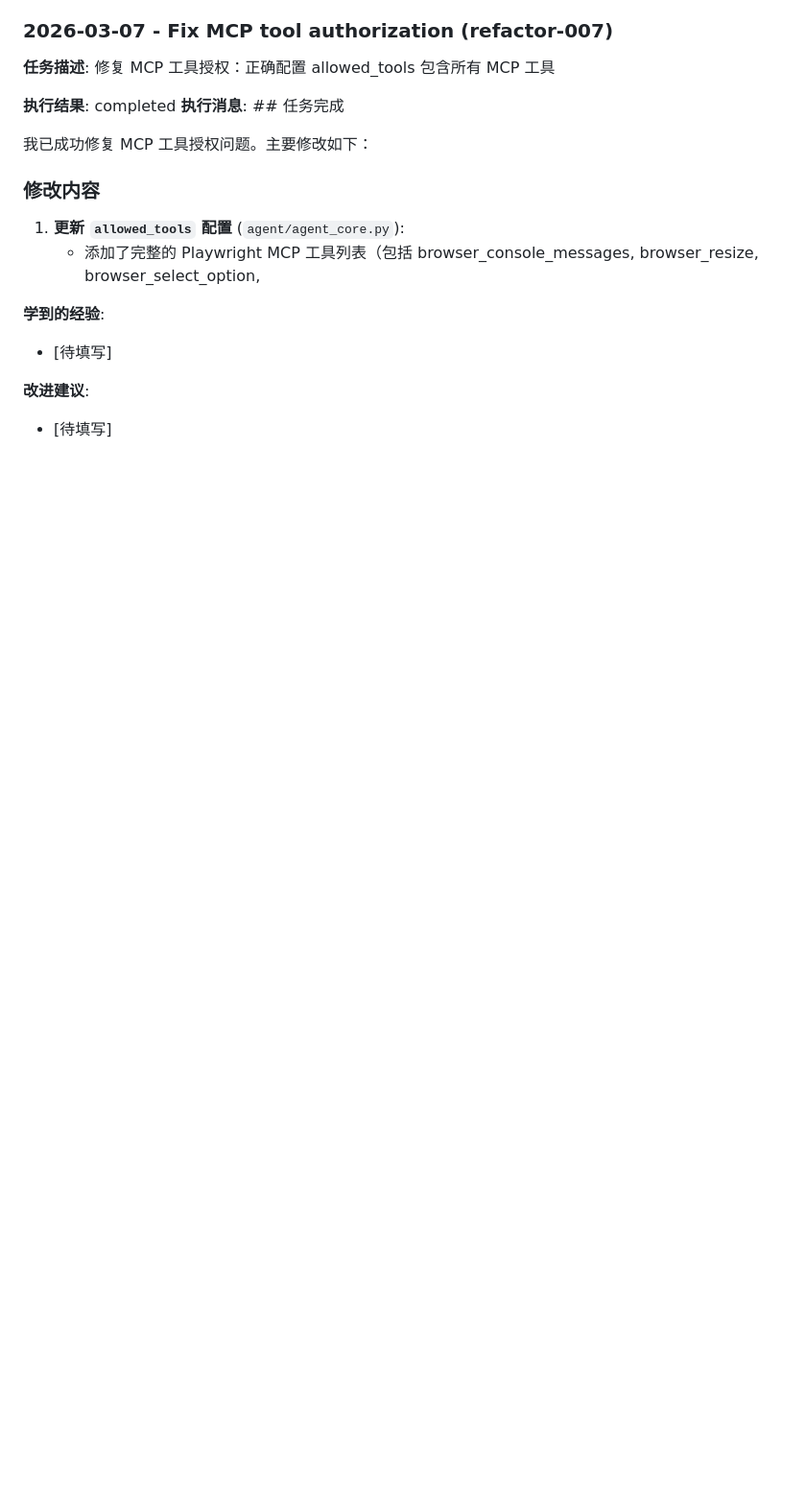
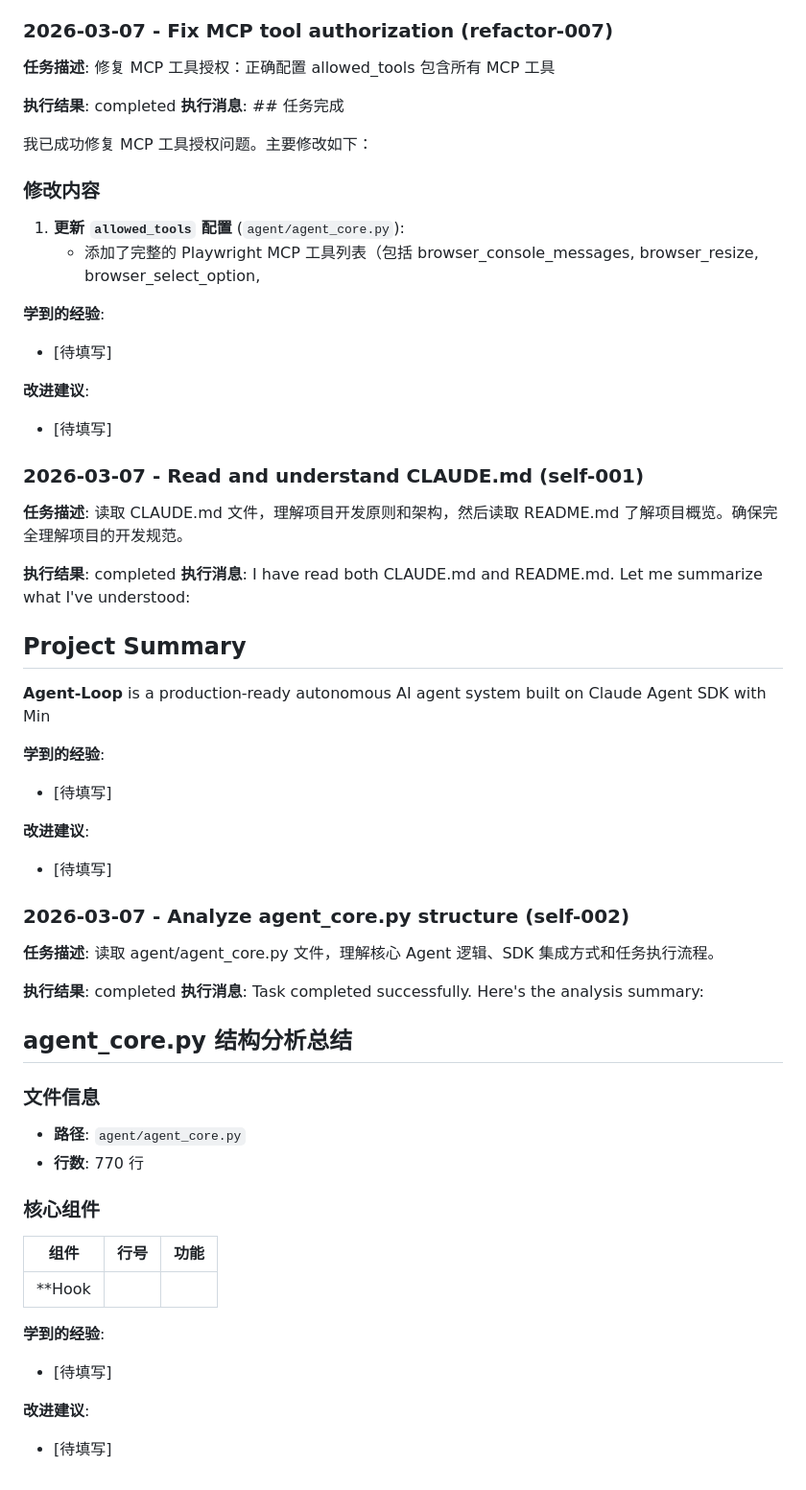
Before and after one commit to oGYCo/Agent-Loop, a Markdown page: .agent/MEMORY.md, the part around one of its changes. Shown at 96% size. GitHub-like rendering; blank space fills up the shorter version.

```diff
--- a/.agent/MEMORY.md
+++ b/.agent/MEMORY.md
@@ -250,3 +348,45 @@ Or via `env` parameter in ClaudeAgentOptions.
 
 **改进建议**:
 - [待填写]
+
+### 2026-03-07 - Read and understand CLAUDE.md (self-001)
+
+**任务描述**: 读取 CLAUDE.md 文件，理解项目开发原则和架构，然后读取 README.md 了解项目概览。确保完全理解项目的开发规范。
+
+**执行结果**: completed
+**执行消息**: I have read both CLAUDE.md and README.md. Let me summarize what I've understood:
+
+## Project Summary
+
+**Agent-Loop** is a production-ready autonomous AI agent system built on Claude Agent SDK with Min
+
+**学到的经验**:
+- [待填写]
+
+**改进建议**:
+- [待填写]
+
+### 2026-03-07 - Analyze agent_core.py structure (self-002)
+
+**任务描述**: 读取 agent/agent_core.py 文件，理解核心 Agent 逻辑、SDK 集成方式和任务执行流程。
+
+**执行结果**: completed
+**执行消息**: Task completed successfully. Here's the analysis summary:
+
+## agent_core.py 结构分析总结
+
+### 文件信息
+- **路径**: `agent/agent_core.py`
+- **行数**: 770 行
+
+### 核心组件
+
+| 组件 | 行号 | 功能 |
+|------|------|------|
+| **Hook
+
+**学到的经验**:
+- [待填写]
+
+**改进建议**:
+- [待填写]
```
Also changed, not shown: other parts of .agent/MEMORY.md (+98 -0 lines).
